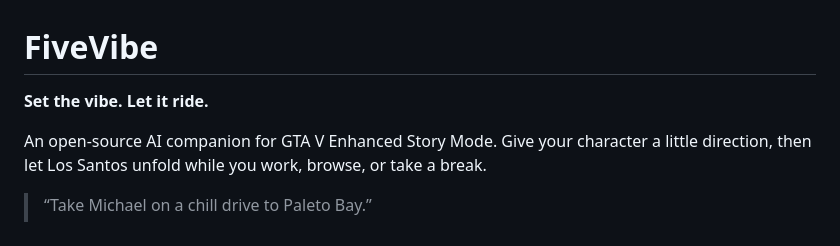
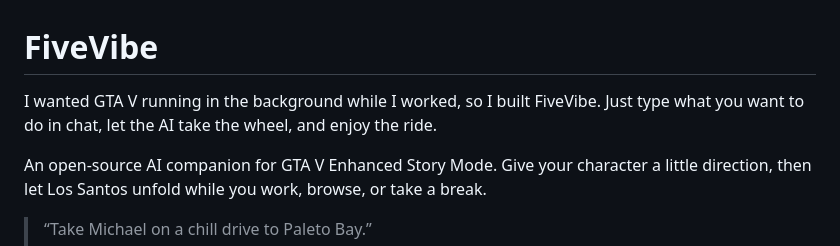
Before and after one commit to AndreaZero/FiveVibe, a Markdown page: README.md, the part around the change. Rendered like a GitHub page.

```diff
--- a/README.md
+++ b/README.md
@@ -1,6 +1,6 @@
 # FiveVibe
 
-**Set the vibe. Let it ride.**
+I wanted GTA V running in the background while I worked, so I built FiveVibe. Just type what you want to do in chat, let the AI take the wheel, and enjoy the ride.
 
 An open-source AI companion for GTA V Enhanced Story Mode. Give your character a little direction, then let Los Santos unfold while you work, browse, or take a break.
 
```
